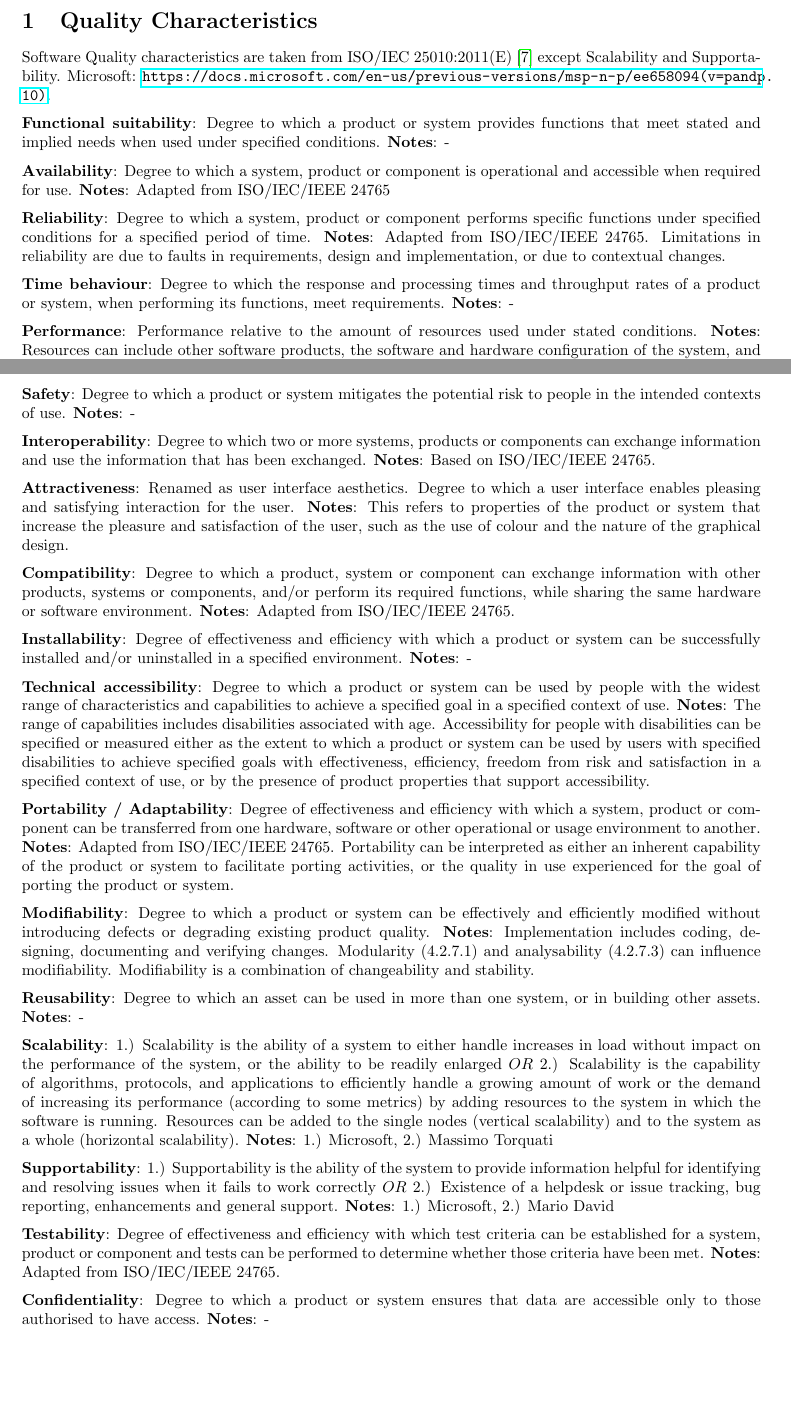
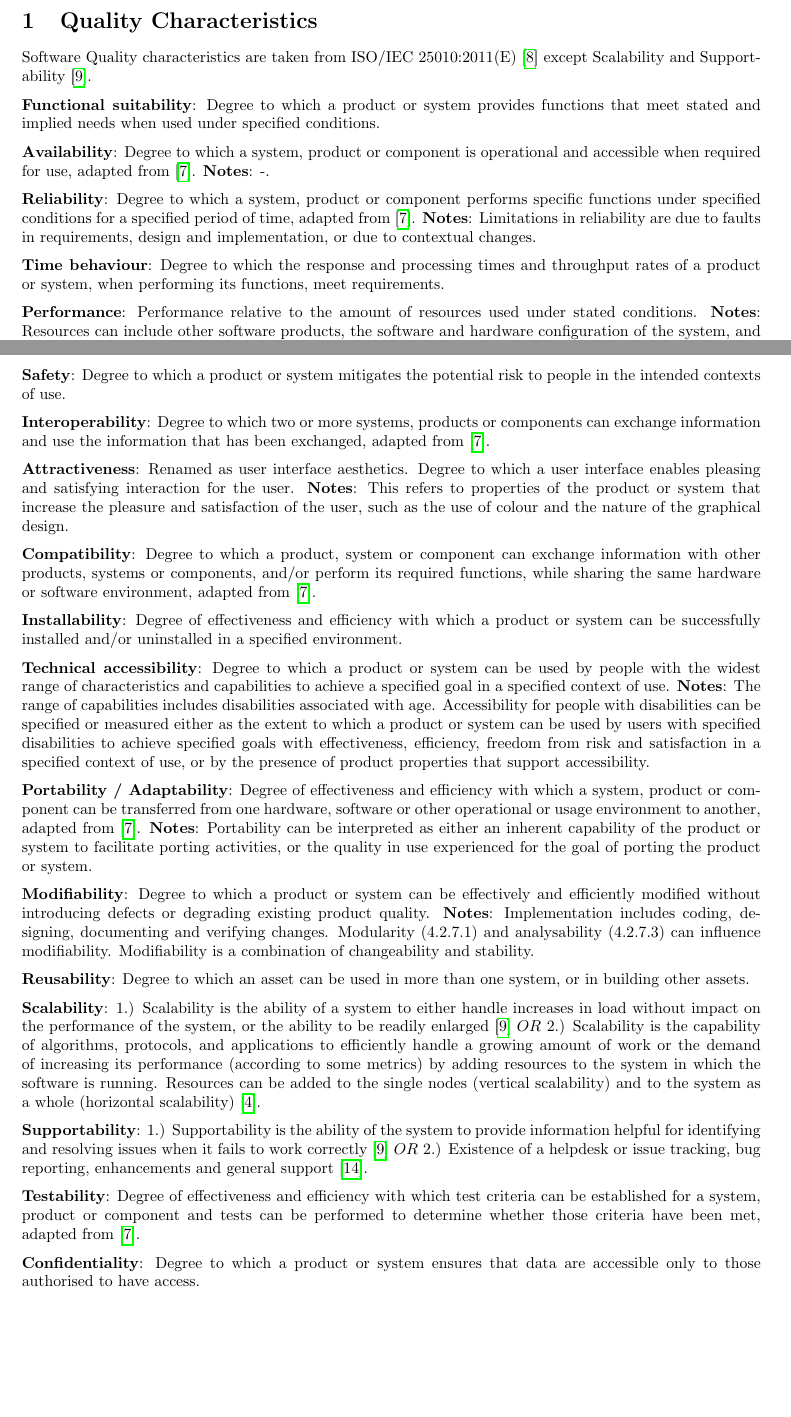
Before and after one commit to eosc-sq/ensure-sq, a LaTeX document (latex/deliverable.tex, which reads latex/qual-char.tex): two parts of pages 2 and 3 of 21, joined at a grey line, cut so that both start at the same text, the shorter picture padded with empty space. Compiled offline with pdfLaTeX.

Commit message:
implementing comments

```diff
--- a/latex/deliverable.tex
+++ b/latex/deliverable.tex
@@ -42,8 +42,8 @@
 \newpage
 \section{Quality Characteristics}
 
-Software Quality characteristics are taken from ISO/IEC 25010:2011(E)~\cite{iso_25010_2011_2017} except Scalability and Supportability.
-Microsoft: \url{https://docs.microsoft.com/en-us/previous-versions/msp-n-p/ee658094(v=pandp.10)}.
+Software Quality characteristics are taken from ISO/IEC 25010:2011(E)~\cite{iso_25010_2011_2017} except Scalability and
+Supportability \cite{microsoft_2010}.
 
 \input{qual-char}
 
--- a/latex/qual-char.tex
+++ b/latex/qual-char.tex
@@ -1,10 +1,10 @@
-\textbf{Functional suitability}: Degree to which a product or system provides functions that meet stated and implied needs when used under specified conditions. \textbf{Notes}: -
+\textbf{Functional suitability}: Degree to which a product or system provides functions that meet stated and implied needs when used under specified conditions.
 
-\textbf{Availability}: Degree to which a system, product or component is operational and accessible when required for use. \textbf{Notes}: Adapted from ISO/IEC/IEEE 24765
+\textbf{Availability}: Degree to which a system, product or component is operational and accessible when required for use, adapted from \cite{iso_central_secretary_isoiecieee_2010}. \textbf{Notes}: -.
 
-\textbf{Reliability}: Degree to which a system, product or component performs specific functions under specified conditions for a specified period of time. \textbf{Notes}: Adapted from ISO/IEC/IEEE 24765. Limitations in reliability are due to faults in requirements, design and implementation, or due to contextual changes.
+\textbf{Reliability}: Degree to which a system, product or component performs specific functions under specified conditions for a specified period of time, adapted from \cite{iso_central_secretary_isoiecieee_2010}. \textbf{Notes}: Limitations in reliability are due to faults in requirements, design and implementation, or due to contextual changes.
 
-\textbf{Time behaviour}: Degree to which the response and processing times and throughput rates of a product or system, when performing its functions, meet requirements. \textbf{Notes}: -
+\textbf{Time behaviour}: Degree to which the response and processing times and throughput rates of a product or system, when performing its functions, meet requirements.
 
 \textbf{Performance}: Performance relative to the amount of resources used under stated conditions. \textbf{Notes}: Resources can include other software products, the software and hardware configuration of the system, and materials (e.g. print paper, storage media).
 
@@ -22,28 +22,28 @@
 
 \textbf{Resource utilisation}: Degree to which the amounts and types of resources used by a product or system, when performing its functions, meet requirements. \textbf{Notes}: Human resources are included as part of efficiency (4.1.2).
 
-\textbf{Safety}: Degree to which a product or system mitigates the potential risk to people in the intended contexts of use. \textbf{Notes}: -
+\textbf{Safety}: Degree to which a product or system mitigates the potential risk to people in the intended contexts of use.
 
-\textbf{Interoperability}: Degree to which two or more systems, products or components can exchange information and use the information that has been exchanged. \textbf{Notes}: Based on ISO/IEC/IEEE 24765.
+\textbf{Interoperability}: Degree to which two or more systems, products or components can exchange information and use the information that has been exchanged, adapted from \cite{iso_central_secretary_isoiecieee_2010}.
 
 \textbf{Attractiveness}: Renamed as user interface aesthetics. Degree to which a user interface enables pleasing and satisfying interaction for the user. \textbf{Notes}: This refers to properties of the product or system that increase the pleasure and satisfaction of the user, such as the use of colour and the nature of the graphical design.
 
-\textbf{Compatibility}: Degree to which a product, system or component can exchange information with other products, systems or components, and/or perform its required functions, while sharing the same hardware or software environment. \textbf{Notes}: Adapted from ISO/IEC/IEEE 24765.
+\textbf{Compatibility}: Degree to which a product, system or component can exchange information with other products, systems or components, and/or perform its required functions, while sharing the same hardware or software environment, adapted from \cite{iso_central_secretary_isoiecieee_2010}.
 
-\textbf{Installability}: Degree of effectiveness and efficiency with which a product or system can be successfully installed and/or uninstalled in a specified environment. \textbf{Notes}: -
+\textbf{Installability}: Degree of effectiveness and efficiency with which a product or system can be successfully installed and/or uninstalled in a specified environment.
 
 \textbf{Technical accessibility}: Degree to which a product or system can be used by people with the widest range of characteristics and capabilities to achieve a specified goal in a specified context of use. \textbf{Notes}: The range of capabilities includes disabilities associated with age. Accessibility for people with disabilities can be specified or measured either as the extent to which a product or system can be used by users with specified disabilities to achieve specified goals with effectiveness, efficiency, freedom from risk and satisfaction in a specified context of use, or by the presence of product properties that support accessibility.
 
-\textbf{Portability / Adaptability}: Degree of effectiveness and efficiency with which a system, product or component can be transferred from one hardware, software or other operational or usage environment to another. \textbf{Notes}: Adapted from ISO/IEC/IEEE 24765. Portability can be interpreted as either an inherent capability of the product or system to facilitate porting activities, or the quality in use experienced for the goal of porting the product or system.
+\textbf{Portability / Adaptability}: Degree of effectiveness and efficiency with which a system, product or component can be transferred from one hardware, software or other operational or usage environment to another, adapted from \cite{iso_central_secretary_isoiecieee_2010}. \textbf{Notes}: Portability can be interpreted as either an inherent capability of the product or system to facilitate porting activities, or the quality in use experienced for the goal of porting the product or system.
 
 \textbf{Modifiability}: Degree to which a product or system can be effectively and efficiently modified without introducing defects or degrading existing product quality. \textbf{Notes}: Implementation includes coding, designing, documenting and verifying changes. Modularity (4.2.7.1) and analysability (4.2.7.3) can influence modifiability. Modifiability is a combination of changeability and stability.
 
-\textbf{Reusability}: Degree to which an asset can be used in more than one system, or in building other assets. \textbf{Notes}: -
+\textbf{Reusability}: Degree to which an asset can be used in more than one system, or in building other assets.
 
-\textbf{Scalability}: 1.) Scalability is the ability of a system to either handle increases in load without impact on the performance of the system, or the ability to be readily enlarged $OR$ 2.) Scalability is the capability of algorithms, protocols, and applications to efficiently handle a growing amount of work or the demand of increasing its performance (according to some metrics) by adding resources to the system in which the software is running. Resources can be added to the single nodes (vertical scalability) and to the system as a whole (horizontal scalability). \textbf{Notes}: 1.) Microsoft, 2.) Massimo Torquati
+\textbf{Scalability}: 1.) Scalability is the ability of a system to either handle increases in load without impact on the performance of the system, or the ability to be readily enlarged \cite{microsoft_2010} $OR$ 2.) Scalability is the capability of algorithms, protocols, and applications to efficiently handle a growing amount of work or the demand of increasing its performance (according to some metrics) by adding resources to the system in which the software is running. Resources can be added to the single nodes (vertical scalability) and to the system as a whole (horizontal scalability) \cite{bondi_2000}.
 
-\textbf{Supportability}: 1.) Supportability is the ability of the system to provide information helpful for identifying and resolving issues when it fails to work correctly $OR$ 2.) Existence of a helpdesk or issue tracking, bug reporting, enhancements and general support. \textbf{Notes}: 1.) Microsoft, 2.) Mario David
+\textbf{Supportability}: 1.) Supportability is the ability of the system to provide information helpful for identifying and resolving issues when it fails to work correctly \cite{microsoft_2010} $OR$ 2.) Existence of a helpdesk or issue tracking, bug reporting, enhancements and general support \cite{orviz_fernandez_eosc-synergy_2020}.
 
-\textbf{Testability}: Degree of effectiveness and efficiency with which test criteria can be established for a system, product or component and tests can be performed to determine whether those criteria have been met. \textbf{Notes}: Adapted from ISO/IEC/IEEE 24765.
+\textbf{Testability}: Degree of effectiveness and efficiency with which test criteria can be established for a system, product or component and tests can be performed to determine whether those criteria have been met, adapted from \cite{iso_central_secretary_isoiecieee_2010}.
 
-\textbf{Confidentiality}: Degree to which a product or system ensures that data are accessible only to those authorised to have access. \textbf{Notes}: -
+\textbf{Confidentiality}: Degree to which a product or system ensures that data are accessible only to those authorised to have access.
```
Also changed, not shown: latex/EOSC_IQRS.bib (+25 -0 lines), scripts/sq-charact.csv (+9 -9 lines), latex/deliverable.tex (14 more changed lines), latex/qual-char.tex (2 more changed lines), 1 other file.
